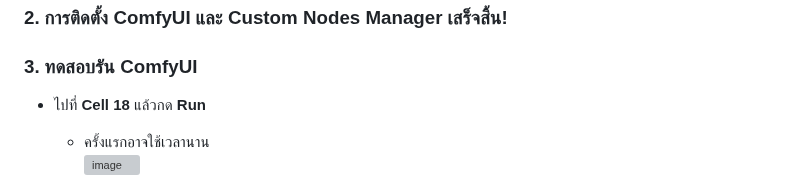
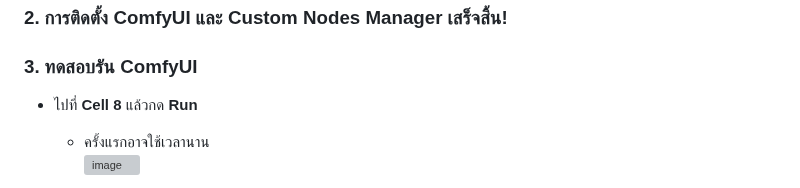
Before and after one commit to gordon123/lean2ComfyUI, a Markdown page: (Thai) #2 How to install ComfyUI on Runpod.md, the part around the change. Drawn GitHub-style; grey boxes are pictures that could not be loaded.

```diff
--- a/(Thai) #2 How to install ComfyUI on Runpod.md
+++ b/(Thai) #2 How to install ComfyUI on Runpod.md
@@ -74,7 +74,7 @@
 ### 2. **การติดตั้ง ComfyUI และ Custom Nodes Manager เสร็จสิ้น!**
 
 ### 3. ทดสอบรัน ComfyUI
-- ไปที่ **Cell 18** แล้วกด **Run**
+- ไปที่ **Cell 8** แล้วกด **Run**
   - ครั้งแรกอาจใช้เวลานาน
   ![image](https://github.com/user-attachments/assets/65c647e3-8a43-4223-a758-d104fa2f7e83)
 
```
